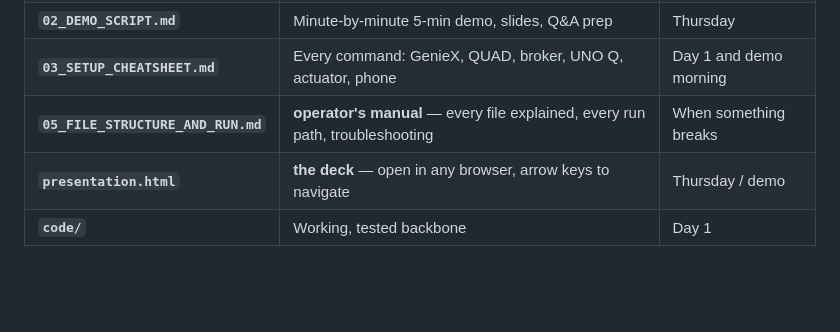
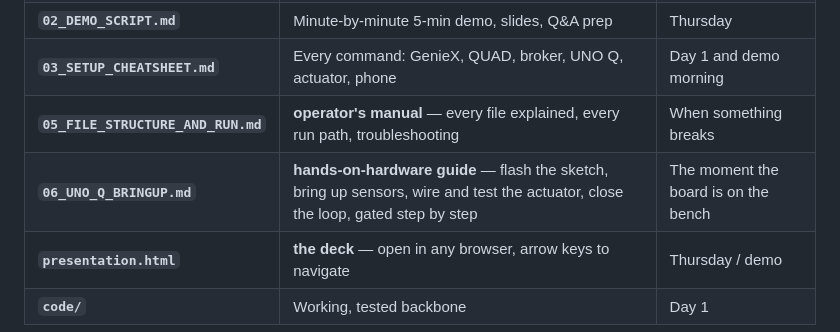
Before and after one commit to gowtham612/ai-home-energy-concierge, a Markdown page: README.md, the part around the change. Rendered like a GitHub page; blank space fills up the shorter version.

```diff
--- a/README.md
+++ b/README.md
@@ -18,6 +18,7 @@ Event: Snapdragon Multiverse 2026 · Mon Aug 3 – Fri Aug 7 · submit Fri **1:0
 | **`02_DEMO_SCRIPT.md`** | Minute-by-minute 5-min demo, slides, Q&A prep | Thursday |
 | **`03_SETUP_CHEATSHEET.md`** | Every command: GenieX, QUAD, broker, UNO Q, actuator, phone | Day 1 and demo morning |
 | **`05_FILE_STRUCTURE_AND_RUN.md`** | **operator's manual** — every file explained, every run path, troubleshooting | When something breaks |
+| **`06_UNO_Q_BRINGUP.md`** | **hands-on-hardware guide** — flash the sketch, bring up sensors, wire and test the actuator, close the loop, gated step by step | The moment the board is on the bench |
 | **`presentation.html`** | **the deck** — open in any browser, arrow keys to navigate | Thursday / demo |
 | **`code/`** | Working, tested backbone | Day 1 |
 
```
Also changed, not shown: 06_UNO_Q_BRINGUP.md (added, +580 -0 lines).
